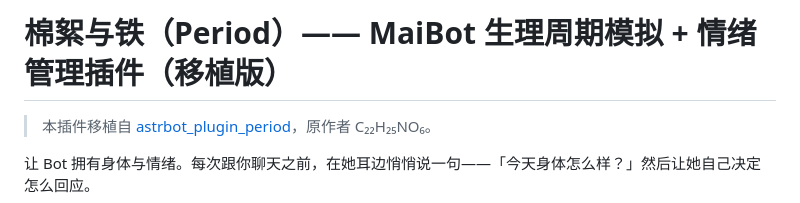
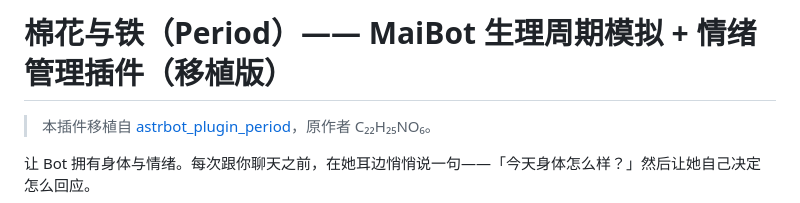
Before and after one commit to 691558069/Mibot_period, a Markdown page: README.md, the part around the change. Drawn GitHub-style.

```diff
--- a/README.md
+++ b/README.md
@@ -1,4 +1,4 @@
-# 棉絮与铁（Period）—— MaiBot 生理周期模拟 + 情绪管理插件（移植版）
+# 棉花与铁（Period）—— MaiBot 生理周期模拟 + 情绪管理插件（移植版）
 
 > 本插件移植自 [astrbot_plugin_period](https://github.com/Sisyphbaous-DT-Project/astrbot_plugin_period)，原作者 C₂₂H₂₅NO₆。
 
```
